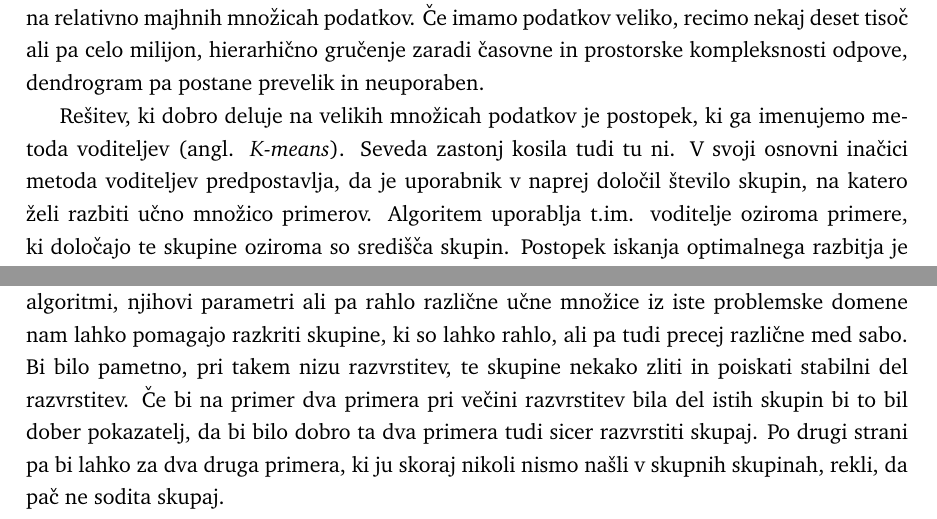
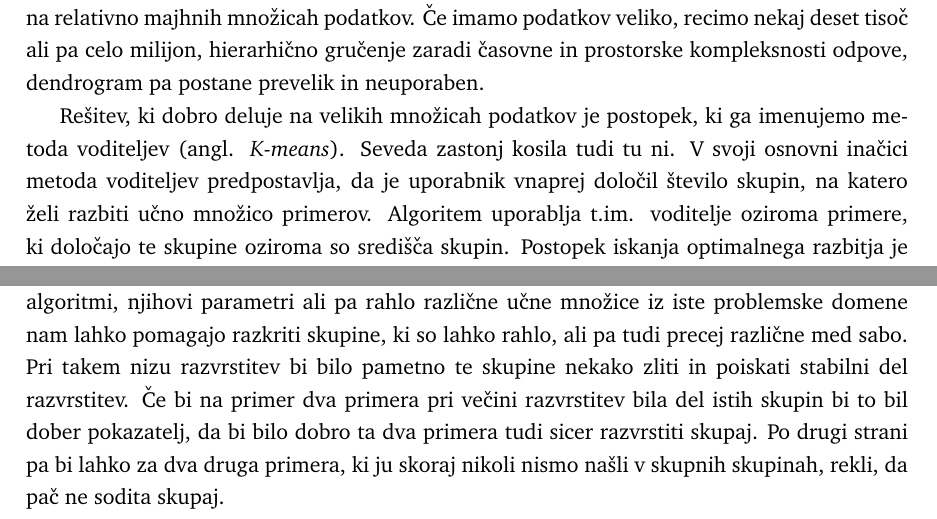
Before and after one commit to nyanSpruk/uozp-zapiski, a LaTeX book (zapiski.tex, which reads metoda-voditeljev.tex): two parts of pages 19 and 26 of 101, joined at a grey line, cut so that both start at the same text. Compiled offline with pdfLaTeX.

Commit message:
Update metoda-voditeljev.tex
Slovnični popravki

```diff
--- a/metoda-voditeljev.tex
+++ b/metoda-voditeljev.tex
@@ -5,7 +5,7 @@ Velika prednost metode hierarhičnega gručenja, ki smo jo spoznali v prejšnjem
 A pri tem naletimo na največjo pomankljivost hierarhičnega gručenja: metoda deluje samo na relativno majhnih množicah podatkov. Če imamo podatkov veliko, recimo nekaj deset tisoč ali pa celo milijon, hierarhično gručenje zaradi časovne in prostorske kompleksnosti odpove, dendrogram pa postane prevelik in neuporaben.
 
 Rešitev, ki dobro deluje na velikih množicah podatkov je postopek, ki ga imenujemo metoda voditeljev \angl{$K$-means}. Seveda zastonj kosila tudi tu ni. V svoji
-osnovni inačici metoda voditeljev predpostavlja, da je uporabnik v naprej določil število skupin,
+osnovni inačici metoda voditeljev predpostavlja, da je uporabnik vnaprej določil število skupin,
 na katero želi razbiti učno množico primerov. Algoritem uporablja
 t.im. voditelje oziroma primere, ki določajo te skupine oziroma so
 središča skupin. Postopek iskanja optimalnega razbitja je potem
@@ -220,7 +220,7 @@ in kakšne so skupne značilnosti primerov v skupinah.
 je lahko tako. Različni algoritmi, njihovi parametri ali pa rahlo
 različne učne množice iz iste problemske domene nam lahko pomagajo
 razkriti skupine, ki so lahko rahlo, ali pa tudi precej različne med
-sabo. Bi bilo pametno, pri takem nizu razvrstitev, te skupine nekako
+sabo. Pri takem nizu razvrstitev bi bilo pametno te skupine nekako
 zliti in poiskati stabilni del razvrstitev. Če bi na primer dva
 primera pri večini razvrstitev bila del istih skupin bi to bil dober
 pokazatelj, da bi bilo dobro ta dva primera tudi sicer razvrstiti
```
